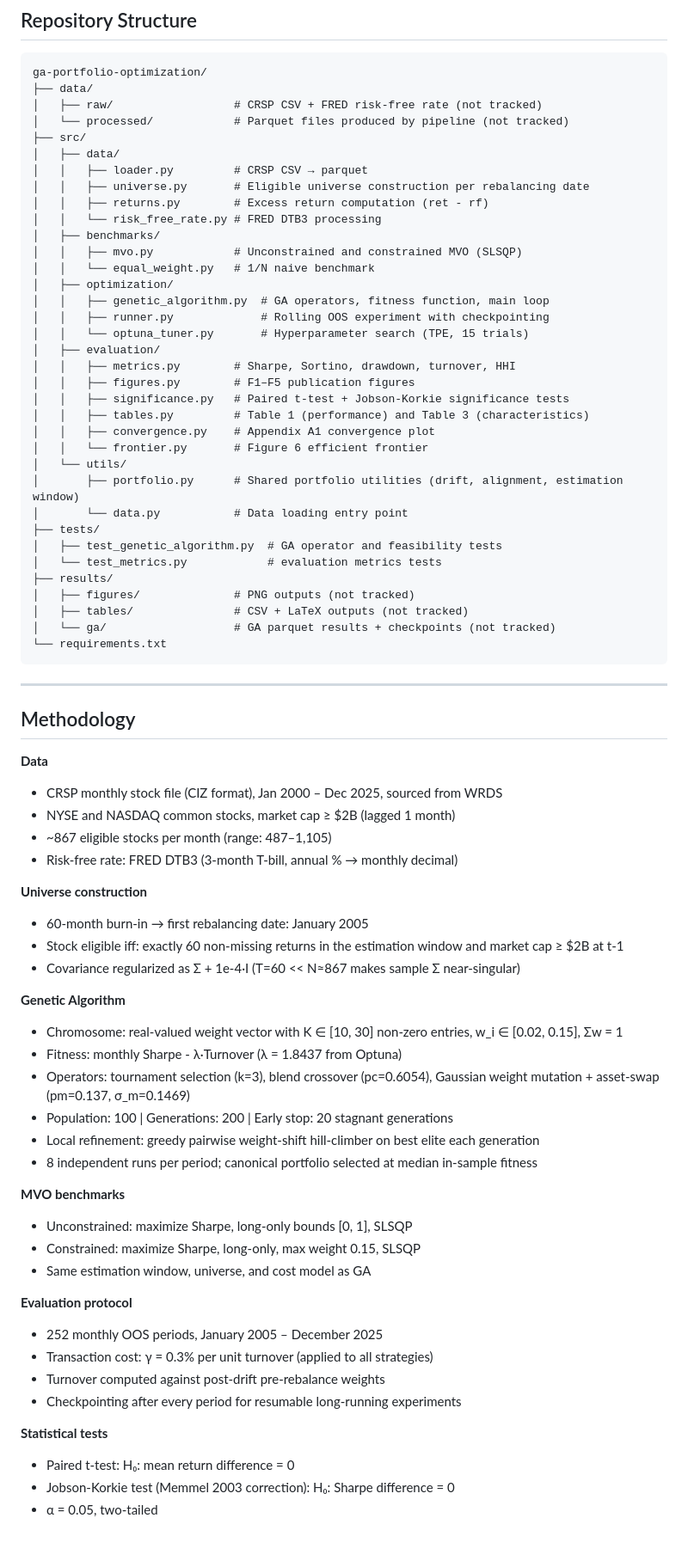
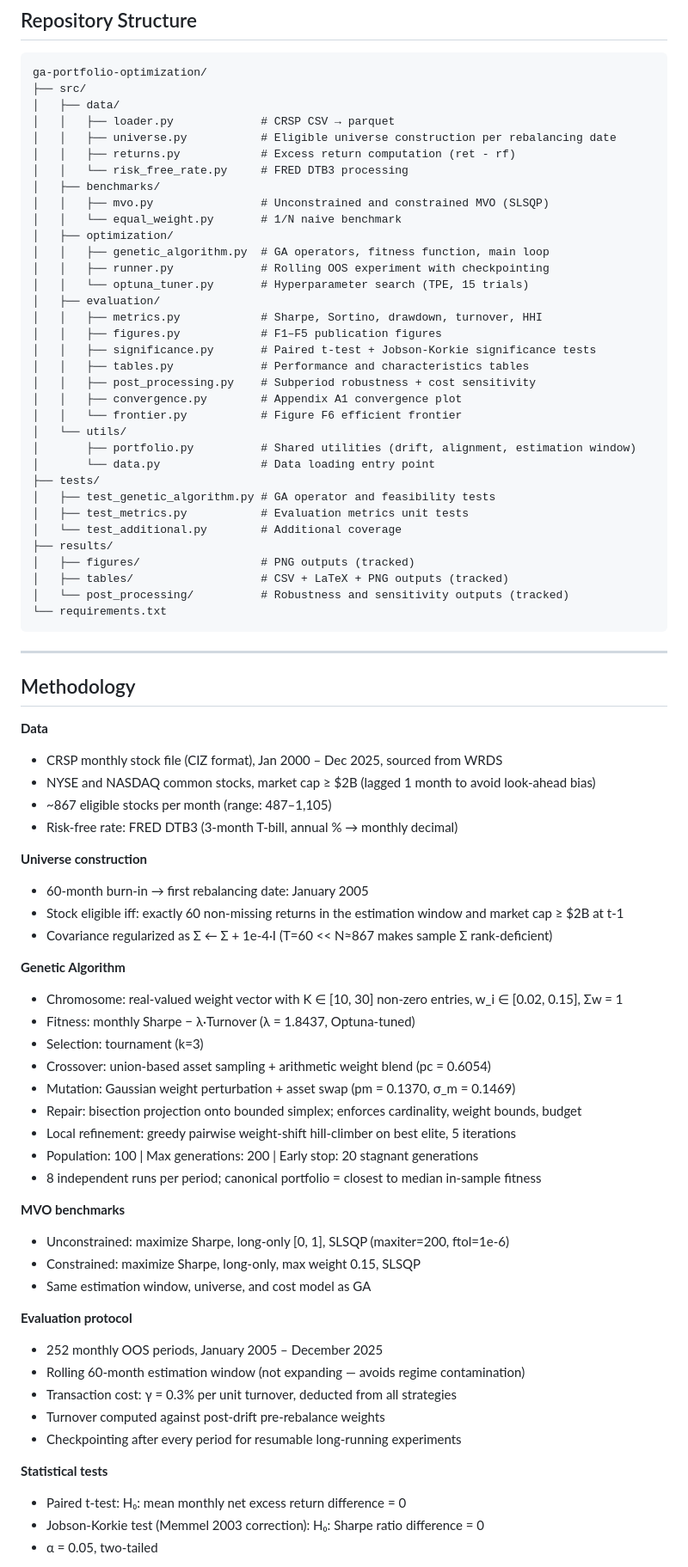
Before and after one commit to georgeded/ga-portfolio-optimization, a Markdown page: README.md, the part around one of its changes. Shown at 86% size. Drawn GitHub-style; blank space fills up the shorter version.

Commit message:
Update README with final results

````diff
--- a/README.md
+++ b/README.md
@@ -63,39 +67,38 @@ The GA selects K ∈ [10, 30] stocks each period and optimises a Sharpe-minus-tu
 
 ```
 ga-portfolio-optimization/
-├── data/
-│   ├── raw/                  # CRSP CSV + FRED risk-free rate (not tracked)
-│   └── processed/            # Parquet files produced by pipeline (not tracked)
 ├── src/
 │   ├── data/
-│   │   ├── loader.py         # CRSP CSV → parquet
-│   │   ├── universe.py       # Eligible universe construction per rebalancing date
-│   │   ├── returns.py        # Excess return computation (ret - rf)
-│   │   └── risk_free_rate.py # FRED DTB3 processing
+│   │   ├── loader.py             # CRSP CSV → parquet
+│   │   ├── universe.py           # Eligible universe construction per rebalancing date
+│   │   ├── returns.py            # Excess return computation (ret - rf)
+│   │   └── risk_free_rate.py     # FRED DTB3 processing
 │   ├── benchmarks/
-│   │   ├── mvo.py            # Unconstrained and constrained MVO (SLSQP)
-│   │   └── equal_weight.py   # 1/N naive benchmark
+│   │   ├── mvo.py                # Unconstrained and constrained MVO (SLSQP)
+│   │   └── equal_weight.py       # 1/N naive benchmark
 │   ├── optimization/
 │   │   ├── genetic_algorithm.py  # GA operators, fitness function, main loop
 │   │   ├── runner.py             # Rolling OOS experiment with checkpointing
 │   │   └── optuna_tuner.py       # Hyperparameter search (TPE, 15 trials)
 │   ├── evaluation/
-│   │   ├── metrics.py        # Sharpe, Sortino, drawdown, turnover, HHI
-│   │   ├── figures.py        # F1–F5 publication figures
-│   │   ├── significance.py   # Paired t-test + Jobson-Korkie significance tests
-│   │   ├── tables.py         # Table 1 (performance) and Table 3 (characteristics)
-│   │   ├── convergence.py    # Appendix A1 convergence plot
-│   │   └── frontier.py       # Figure 6 efficient frontier
+│   │   ├── metrics.py            # Sharpe, Sortino, drawdown, turnover, HHI
+│   │   ├── figures.py            # F1–F5 publication figures
+│   │   ├── significance.py       # Paired t-test + Jobson-Korkie significance tests
+│   │   ├── tables.py             # Performance and characteristics tables
+│   │   ├── post_processing.py    # Subperiod robustness + cost sensitivity
+│   │   ├── convergence.py        # Appendix A1 convergence plot
+│   │   └── frontier.py           # Figure F6 efficient frontier
 │   └── utils/
-│       ├── portfolio.py      # Shared portfolio utilities (drift, alignment, estimation window)
-│       └── data.py           # Data loading entry point
+│       ├── portfolio.py          # Shared utilities (drift, alignment, estimation window)
+│       └── data.py               # Data loading entry point
 ├── tests/
-│   ├── test_genetic_algorithm.py  # GA operator and feasibility tests
-│   └── test_metrics.py            # evaluation metrics tests
+│   ├── test_genetic_algorithm.py # GA operator and feasibility tests
+│   ├── test_metrics.py           # Evaluation metrics unit tests
+│   └── test_additional.py        # Additional coverage
 ├── results/
-│   ├── figures/              # PNG outputs (not tracked)
-│   ├── tables/               # CSV + LaTeX outputs (not tracked)
-│   └── ga/                   # GA parquet results + checkpoints (not tracked)
+│   ├── figures/                  # PNG outputs (tracked)
+│   ├── tables/                   # CSV + LaTeX + PNG outputs (tracked)
+│   └── post_processing/          # Robustness and sensitivity outputs (tracked)
 └── requirements.txt
 ```
 
@@ -105,35 +108,39 @@ ga-portfolio-optimization/
 
 **Data**
 - CRSP monthly stock file (CIZ format), Jan 2000 – Dec 2025, sourced from WRDS
-- NYSE and NASDAQ common stocks, market cap ≥ $2B (lagged 1 month)
+- NYSE and NASDAQ common stocks, market cap ≥ $2B (lagged 1 month to avoid look-ahead bias)
 - ~867 eligible stocks per month (range: 487–1,105)
 - Risk-free rate: FRED DTB3 (3-month T-bill, annual % → monthly decimal)
 
 **Universe construction**
 - 60-month burn-in → first rebalancing date: January 2005
 - Stock eligible iff: exactly 60 non-missing returns in the estimation window and market cap ≥ $2B at t-1
-- Covariance regularized as Σ + 1e-4·I (T=60 << N≈867 makes sample Σ near-singular)
+- Covariance regularized as Σ ← Σ + 1e-4·I (T=60 << N≈867 makes sample Σ rank-deficient)
 
 **Genetic Algorithm**
 - Chromosome: real-valued weight vector with K ∈ [10, 30] non-zero entries, w_i ∈ [0.02, 0.15], Σw = 1
-- Fitness: monthly Sharpe - λ·Turnover (λ = 1.8437 from Optuna)
-- Operators: tournament selection (k=3), blend crossover (pc=0.6054), Gaussian weight mutation + asset-swap (pm=0.137, σ_m=0.1469)
-- Population: 100 | Generations: 200 | Early stop: 20 stagnant generations
-- Local refinement: greedy pairwise weight-shift hill-climber on best elite each generation
-- 8 independent runs per period; canonical portfolio selected at median in-sample fitness
+- Fitness: monthly Sharpe − λ·Turnover (λ = 1.8437, Optuna-tuned)
+- Selection: tournament (k=3)
+- Crossover: union-based asset sampling + arithmetic weight blend (pc = 0.6054)
+- Mutation: Gaussian weight perturbation + asset swap (pm = 0.1370, σ_m = 0.1469)
+- Repair: bisection projection onto bounded simplex; enforces cardinality, weight bounds, budget
+- Local refinement: greedy pairwise weight-shift hill-climber on best elite, 5 iterations
+- Population: 100 | Max generations: 200 | Early stop: 20 stagnant generations
+- 8 independent runs per period; canonical portfolio = closest to median in-sample fitness
 
 **MVO benchmarks**
-- Unconstrained: maximize Sharpe, long-only bounds [0, 1], SLSQP
+- Unconstrained: maximize Sharpe, long-only [0, 1], SLSQP (maxiter=200, ftol=1e-6)
 - Constrained: maximize Sharpe, long-only, max weight 0.15, SLSQP
 - Same estimation window, universe, and cost model as GA
 
 **Evaluation protocol**
 - 252 monthly OOS periods, January 2005 – December 2025
-- Transaction cost: γ = 0.3% per unit turnover (applied to all strategies)
+- Rolling 60-month estimation window (not expanding — avoids regime contamination)
+- Transaction cost: γ = 0.3% per unit turnover, deducted from all strategies
 - Turnover computed against post-drift pre-rebalance weights
 - Checkpointing after every period for resumable long-running experiments
 
 **Statistical tests**
-- Paired t-test: H₀: mean return difference = 0
-- Jobson-Korkie test (Memmel 2003 correction): H₀: Sharpe difference = 0
+- Paired t-test: H₀: mean monthly net excess return difference = 0
+- Jobson-Korkie test (Memmel 2003 correction): H₀: Sharpe ratio difference = 0
 - α = 0.05, two-tailed
````
Also changed, not shown: other parts of README.md (+27 -33 lines).
